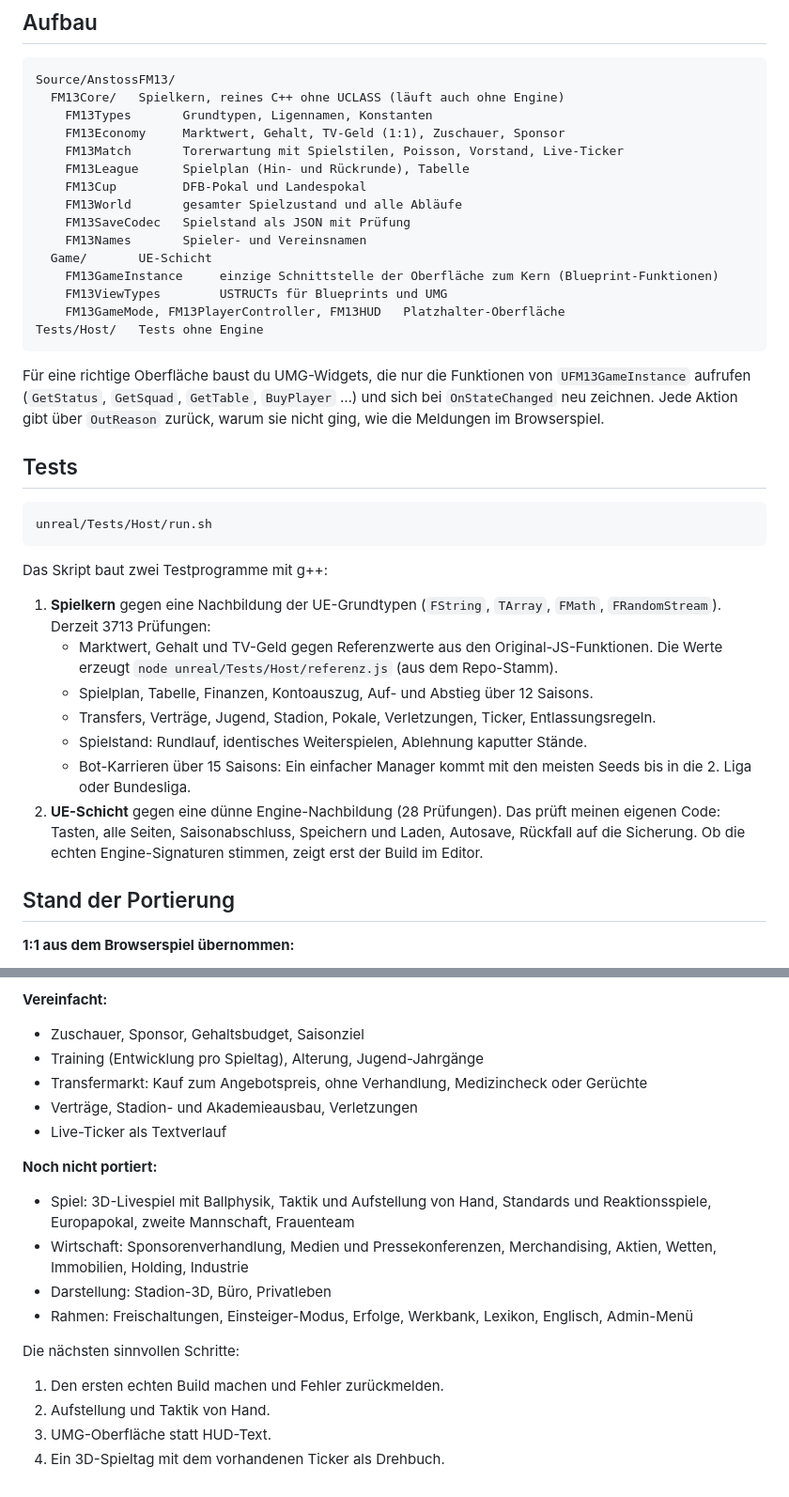
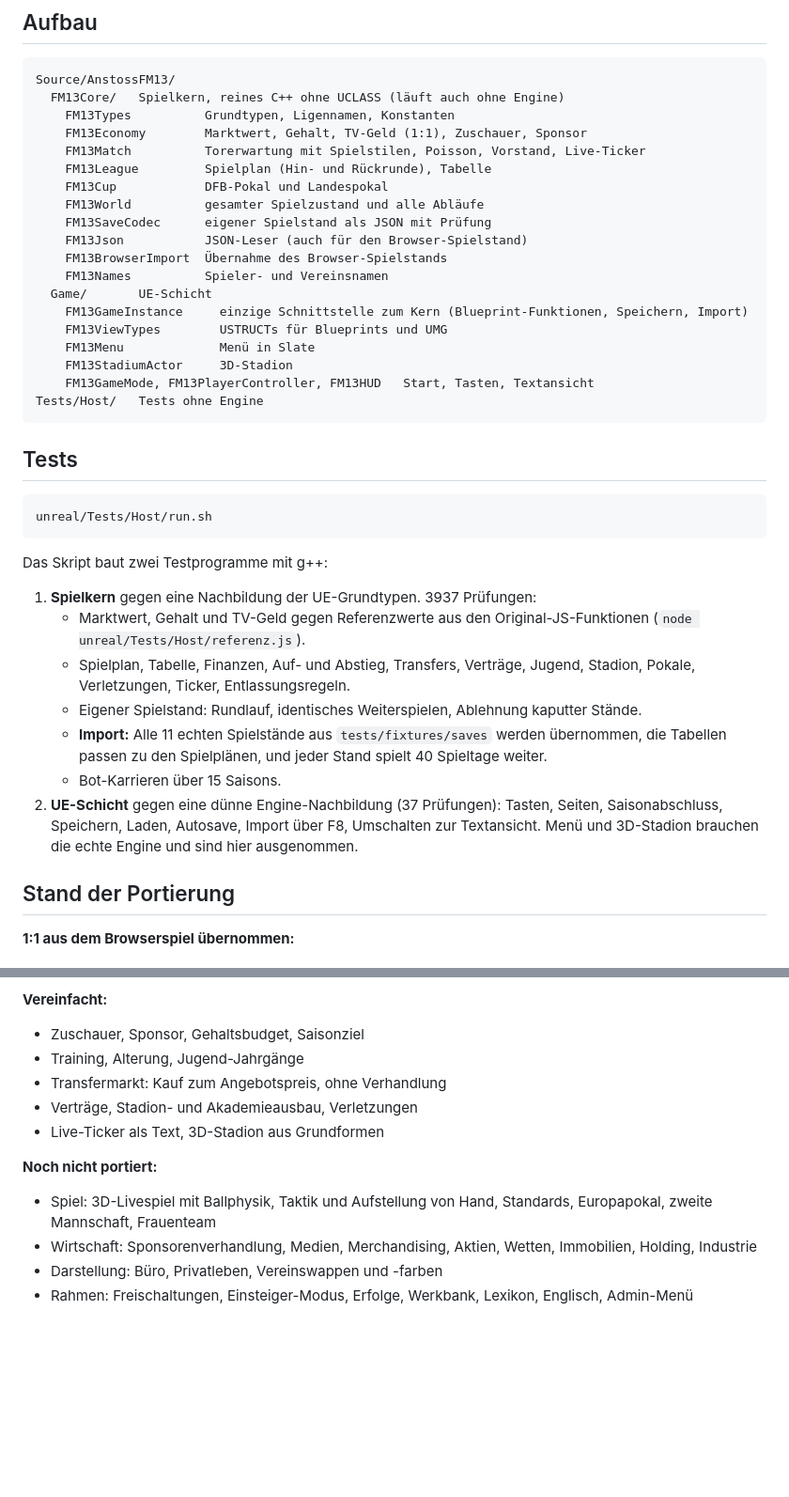
Before and after one commit to mrcrapsle/FuMan, a Markdown page: unreal/README.md, 2 parts joined by grey strips. Shown at 94% size. Drawn GitHub-style; blank space fills up the shorter version.

````diff
--- a/unreal/README.md
+++ b/unreal/README.md
@@ -40,22 +58,24 @@ Nach jedem Spieltag speichert das Spiel automatisch (`Saved/SaveGames/autosave.j
 ```
 Source/AnstossFM13/
   FM13Core/   Spielkern, reines C++ ohne UCLASS (läuft auch ohne Engine)
-    FM13Types       Grundtypen, Ligennamen, Konstanten
-    FM13Economy     Marktwert, Gehalt, TV-Geld (1:1), Zuschauer, Sponsor
-    FM13Match       Torerwartung mit Spielstilen, Poisson, Vorstand, Live-Ticker
-    FM13League      Spielplan (Hin- und Rückrunde), Tabelle
-    FM13Cup         DFB-Pokal und Landespokal
-    FM13World       gesamter Spielzustand und alle Abläufe
-    FM13SaveCodec   Spielstand als JSON mit Prüfung
-    FM13Names       Spieler- und Vereinsnamen
+    FM13Types          Grundtypen, Ligennamen, Konstanten
+    FM13Economy        Marktwert, Gehalt, TV-Geld (1:1), Zuschauer, Sponsor
+    FM13Match          Torerwartung mit Spielstilen, Poisson, Vorstand, Live-Ticker
+    FM13League         Spielplan (Hin- und Rückrunde), Tabelle
+    FM13Cup            DFB-Pokal und Landespokal
+    FM13World          gesamter Spielzustand und alle Abläufe
+    FM13SaveCodec      eigener Spielstand als JSON mit Prüfung
+    FM13Json           JSON-Leser (auch für den Browser-Spielstand)
+    FM13BrowserImport  Übernahme des Browser-Spielstands
+    FM13Names          Spieler- und Vereinsnamen
   Game/       UE-Schicht
-    FM13GameInstance     einzige Schnittstelle der Oberfläche zum Kern (Blueprint-Funktionen)
+    FM13GameInstance     einzige Schnittstelle zum Kern (Blueprint-Funktionen, Speichern, Import)
     FM13ViewTypes        USTRUCTs für Blueprints und UMG
-    FM13GameMode, FM13PlayerController, FM13HUD   Platzhalter-Oberfläche
+    FM13Menu             Menü in Slate
+    FM13StadiumActor     3D-Stadion
+    FM13GameMode, FM13PlayerController, FM13HUD   Start, Tasten, Textansicht
 Tests/Host/   Tests ohne Engine
 ```
-
-Für eine richtige Oberfläche baust du UMG-Widgets, die nur die Funktionen von `UFM13GameInstance` aufrufen (`GetStatus`, `GetSquad`, `GetTable`, `BuyPlayer` …) und sich bei `OnStateChanged` neu zeichnen. Jede Aktion gibt über `OutReason` zurück, warum sie nicht ging, wie die Meldungen im Browserspiel.
 
 ## Tests
 
@@ -65,13 +85,13 @@ unreal/Tests/Host/run.sh
 
 Das Skript baut zwei Testprogramme mit g++:
 
-1. **Spielkern** gegen eine Nachbildung der UE-Grundtypen (`FString`, `TArray`, `FMath`, `FRandomStream`). Derzeit 3713 Prüfungen:
-   - Marktwert, Gehalt und TV-Geld gegen Referenzwerte aus den Original-JS-Funktionen. Die Werte erzeugt `node unreal/Tests/Host/referenz.js` (aus dem Repo-Stamm).
-   - Spielplan, Tabelle, Finanzen, Kontoauszug, Auf- und Abstieg über 12 Saisons.
-   - Transfers, Verträge, Jugend, Stadion, Pokale, Verletzungen, Ticker, Entlassungsregeln.
-   - Spielstand: Rundlauf, identisches Weiterspielen, Ablehnung kaputter Stände.
-   - Bot-Karrieren über 15 Saisons: Ein einfacher Manager kommt mit den meisten Seeds bis in die 2. Liga oder Bundesliga.
-2. **UE-Schicht** gegen eine dünne Engine-Nachbildung (28 Prüfungen). Das prüft meinen eigenen Code: Tasten, alle Seiten, Saisonabschluss, Speichern und Laden, Autosave, Rückfall auf die Sicherung. Ob die echten Engine-Signaturen stimmen, zeigt erst der Build im Editor.
+1. **Spielkern** gegen eine Nachbildung der UE-Grundtypen. 3937 Prüfungen:
+   - Marktwert, Gehalt und TV-Geld gegen Referenzwerte aus den Original-JS-Funktionen (`node unreal/Tests/Host/referenz.js`).
+   - Spielplan, Tabelle, Finanzen, Auf- und Abstieg, Transfers, Verträge, Jugend, Stadion, Pokale, Verletzungen, Ticker, Entlassungsregeln.
+   - Eigener Spielstand: Rundlauf, identisches Weiterspielen, Ablehnung kaputter Stände.
+   - **Import:** Alle 11 echten Spielstände aus `tests/fixtures/saves` werden übernommen, die Tabellen passen zu den Spielplänen, und jeder Stand spielt 40 Spieltage weiter.
+   - Bot-Karrieren über 15 Saisons.
+2. **UE-Schicht** gegen eine dünne Engine-Nachbildung (37 Prüfungen): Tasten, Seiten, Saisonabschluss, Speichern, Laden, Autosave, Import über F8, Umschalten zur Textansicht. Menü und 3D-Stadion brauchen die echte Engine und sind hier ausgenommen.
 
 ## Stand der Portierung
 
@@ -87,21 +107,14 @@ Das Skript baut zwei Testprogramme mit g++:
 **Vereinfacht:**
 
 - Zuschauer, Sponsor, Gehaltsbudget, Saisonziel
-- Training (Entwicklung pro Spieltag), Alterung, Jugend-Jahrgänge
-- Transfermarkt: Kauf zum Angebotspreis, ohne Verhandlung, Medizincheck oder Gerüchte
+- Training, Alterung, Jugend-Jahrgänge
+- Transfermarkt: Kauf zum Angebotspreis, ohne Verhandlung
 - Verträge, Stadion- und Akademieausbau, Verletzungen
-- Live-Ticker als Textverlauf
+- Live-Ticker als Text, 3D-Stadion aus Grundformen
 
 **Noch nicht portiert:**
 
-- Spiel: 3D-Livespiel mit Ballphysik, Taktik und Aufstellung von Hand, Standards und Reaktionsspiele, Europapokal, zweite Mannschaft, Frauenteam
-- Wirtschaft: Sponsorenverhandlung, Medien und Pressekonferenzen, Merchandising, Aktien, Wetten, Immobilien, Holding, Industrie
-- Darstellung: Stadion-3D, Büro, Privatleben
+- Spiel: 3D-Livespiel mit Ballphysik, Taktik und Aufstellung von Hand, Standards, Europapokal, zweite Mannschaft, Frauenteam
+- Wirtschaft: Sponsorenverhandlung, Medien, Merchandising, Aktien, Wetten, Immobilien, Holding, Industrie
+- Darstellung: Büro, Privatleben, Vereinswappen und -farben
 - Rahmen: Freischaltungen, Einsteiger-Modus, Erfolge, Werkbank, Lexikon, Englisch, Admin-Menü
-
-Die nächsten sinnvollen Schritte:
-
-1. Den ersten echten Build machen und Fehler zurückmelden.
-2. Aufstellung und Taktik von Hand.
-3. UMG-Oberfläche statt HUD-Text.
-4. Ein 3D-Spieltag mit dem vorhandenen Ticker als Drehbuch.
````
Also changed, not shown: other parts of unreal/README.md (+30 -12 lines).
